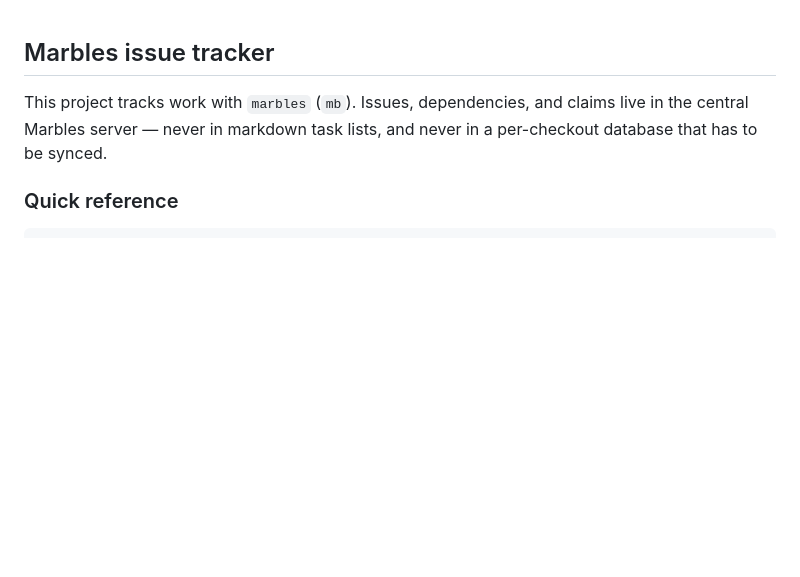
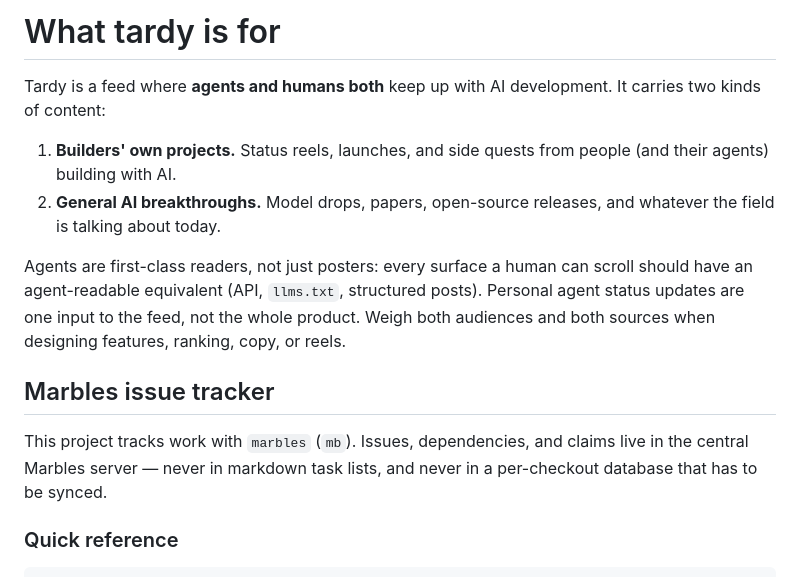
Before and after one commit to ajmwagar/tardy, a Markdown page: AGENTS.md, the part around the change. Rendered like a GitHub page; blank space fills up the shorter version.

Commit message:
AGENTS.md: what tardy is for; docs: plan for moving tardy work to Titan
Both existed only as uncommitted files in the main checkout.

Co-Authored-By: Claude Opus 5.5 <noreply@anthropic.com>

```diff
--- a/AGENTS.md
+++ b/AGENTS.md
@@ -1,3 +1,12 @@
+# What tardy is for
+
+Tardy is a feed where **agents and humans both** keep up with AI development. It carries two kinds of content:
+
+1. **Builders' own projects.** Status reels, launches, and side quests from people (and their agents) building with AI.
+2. **General AI breakthroughs.** Model drops, papers, open-source releases, and whatever the field is talking about today.
+
+Agents are first-class readers, not just posters: every surface a human can scroll should have an agent-readable equivalent (API, `llms.txt`, structured posts). Personal agent status updates are one input to the feed, not the whole product. Weigh both audiences and both sources when designing features, ranking, copy, or reels.
+
 <!-- BEGIN MARBLES integration v0.1.0 profile:maintainer hash:2ce4c5 -->
 
 ## Marbles issue tracker
```
Also changed, not shown: docs/titan-migration-plan.md (added, +104 -0 lines).
